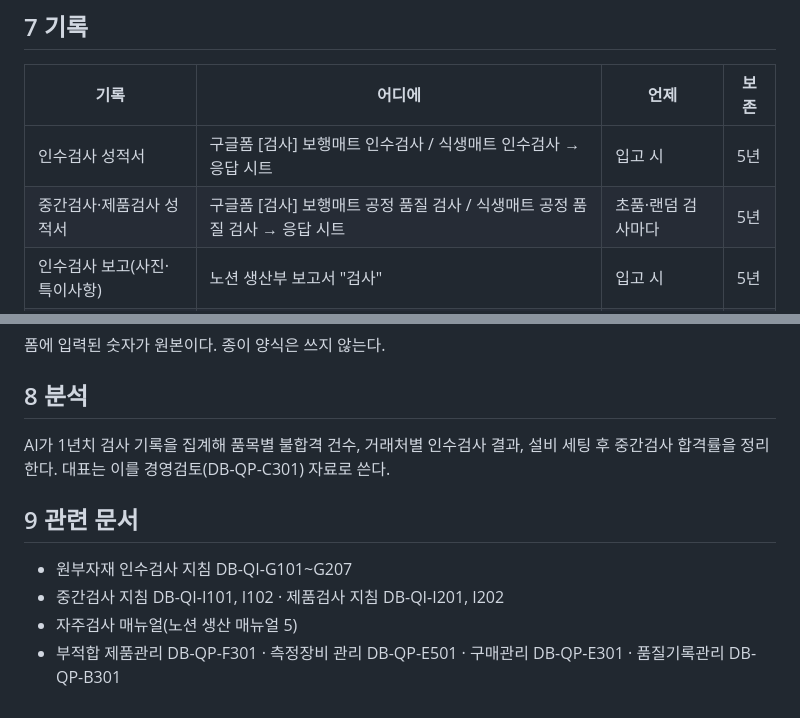
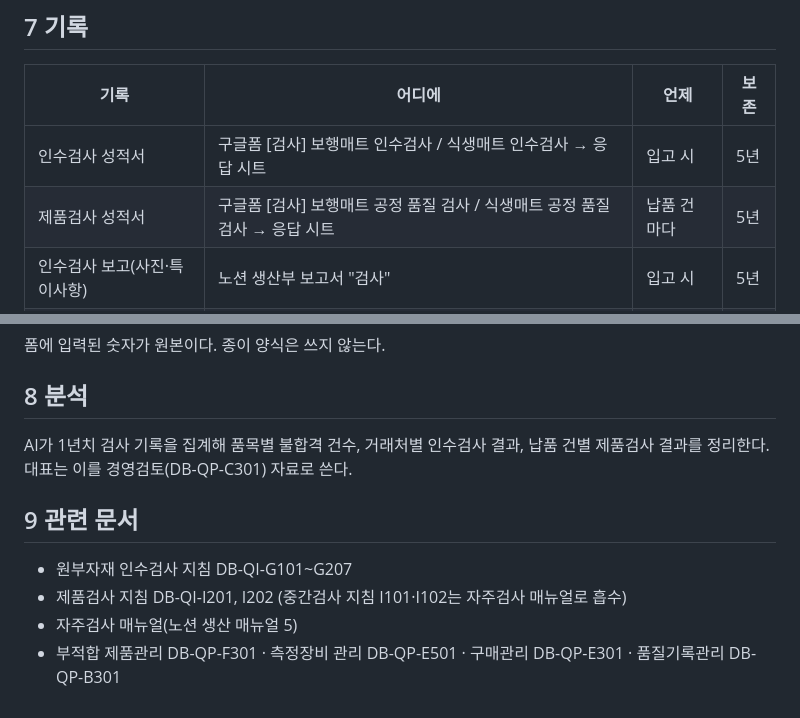
Before and after one commit to DUBALLO/tpdlfwm, a Markdown page: docs/ms/QP-F103.md, 2 parts joined by grey strips. GitHub-like rendering.

```diff
--- a/docs/ms/QP-F103.md
+++ b/docs/ms/QP-F103.md
@@ -82,7 +76,7 @@ source: Rev.1 초안. 원문은 Rev.0 변환본 참조.
 | 기록 | 어디에 | 언제 | 보존 |
 |---|---|---|---|
 | 인수검사 성적서 | 구글폼 [검사] 보행매트 인수검사 / 식생매트 인수검사 → 응답 시트 | 입고 시 | 5년 |
-| 중간검사·제품검사 성적서 | 구글폼 [검사] 보행매트 공정 품질 검사 / 식생매트 공정 품질 검사 → 응답 시트 | 초품·랜덤 검사마다 | 5년 |
+| 제품검사 성적서 | 구글폼 [검사] 보행매트 공정 품질 검사 / 식생매트 공정 품질 검사 → 응답 시트 | 납품 건마다 | 5년 |
 | 인수검사 보고(사진·특이사항) | 노션 생산부 보고서 "검사" | 입고 시 | 5년 |
 | 공인기관 시험성적서 | 노션 위키 시험성적서 DB(보행·식생) + 원본 PDF | 연 2회 이상 | 영구 |
 | 측정장비 교정성적서 | 노션 생산부 보고서 "검사"(검사장비 연결) | 연 1회 | 영구 |
@@ -92,11 +86,11 @@ source: Rev.1 초안. 원문은 Rev.0 변환본 참조.
 
 ## 8 분석
 
-AI가 1년치 검사 기록을 집계해 품목별 불합격 건수, 거래처별 인수검사 결과, 설비 세팅 후 중간검사 합격률을 정리한다. 대표는 이를 경영검토(DB-QP-C301) 자료로 쓴다.
+AI가 1년치 검사 기록을 집계해 품목별 불합격 건수, 거래처별 인수검사 결과, 납품 건별 제품검사 결과를 정리한다. 대표는 이를 경영검토(DB-QP-C301) 자료로 쓴다.
 
 ## 9 관련 문서
 
 - 원부자재 인수검사 지침 DB-QI-G101~G207
-- 중간검사 지침 DB-QI-I101, I102 · 제품검사 지침 DB-QI-I201, I202
+- 제품검사 지침 DB-QI-I201, I202 (중간검사 지침 I101·I102는 자주검사 매뉴얼로 흡수)
 - 자주검사 매뉴얼(노션 생산 매뉴얼 5)
 - 부적합 제품관리 DB-QP-F301 · 측정장비 관리 DB-QP-E501 · 구매관리 DB-QP-E301 · 품질기록관리 DB-QP-B301
```
Also changed, not shown: other parts of docs/ms/QP-F103.md (+15 -21 lines), 1 other file.
